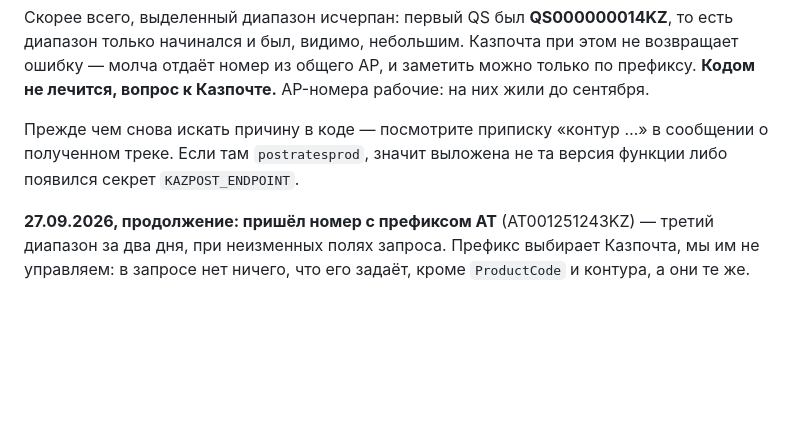
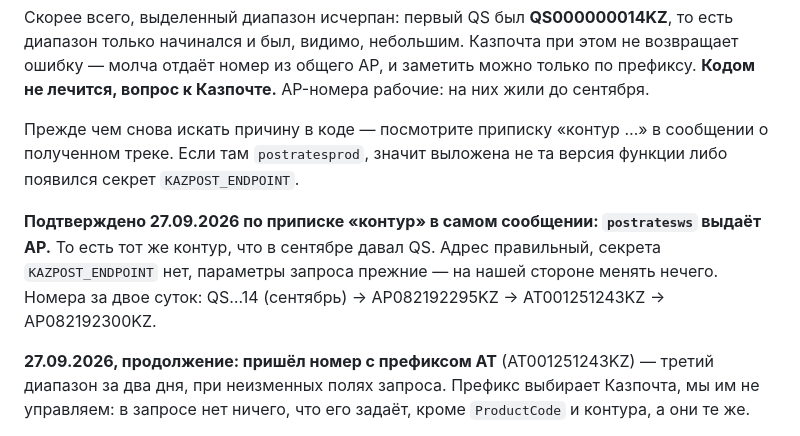
Before and after one commit to asembinov-cmyk/Jyldam-crm, a Markdown page: CLAUDE.md, the part around the change. Rendered like a GitHub page; blank space fills up the shorter version.

Commit message:
CLAUDE.md: контур postratesws подтверждённо выдаёт AP
Приписка «контур» в сообщении о полученном треке показала: тот же контур,
что в сентябре давал QS, сейчас выдаёт AP. Параметры запроса прежние,
секрета KAZPOST_ENDPOINT нет — вопрос к Казпочте, не к коду.

Co-Authored-By: Claude Opus 5 <noreply@anthropic.com>

```diff
--- a/CLAUDE.md
+++ b/CLAUDE.md
@@ -1236,6 +1236,11 @@ URL `http://rates.kazpost.kz/postratesprod/endpoints`).
 полученном треке. Если там `postratesprod`, значит выложена не та версия функции либо
 появился секрет `KAZPOST_ENDPOINT`.
 
+**Подтверждено 27.09.2026 по приписке «контур» в самом сообщении: `postratesws` выдаёт
+AP.** То есть тот же контур, что в сентябре давал QS. Адрес правильный, секрета
+`KAZPOST_ENDPOINT` нет, параметры запроса прежние — на нашей стороне менять нечего.
+Номера за двое суток: QS…14 (сентябрь) → AP082192295KZ → AT001251243KZ → AP082192300KZ.
+
 **27.09.2026, продолжение: пришёл номер с префиксом AT** (AT001251243KZ) — третий
 диапазон за два дня, при неизменных полях запроса. Префикс выбирает Казпочта, мы им не
 управляем: в запросе нет ничего, что его задаёт, кроме `ProductCode` и контура, а они те же.
```
